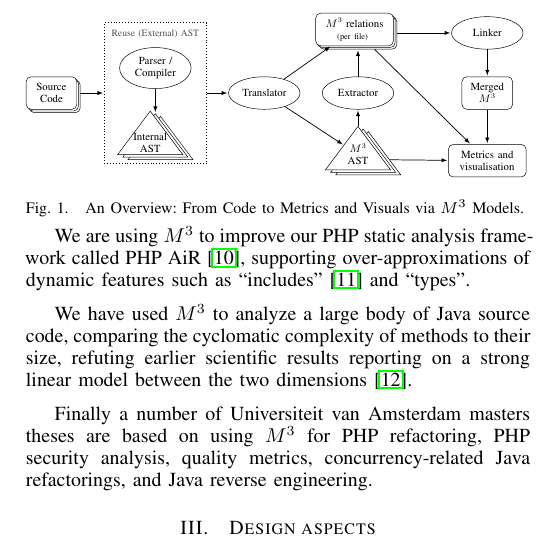
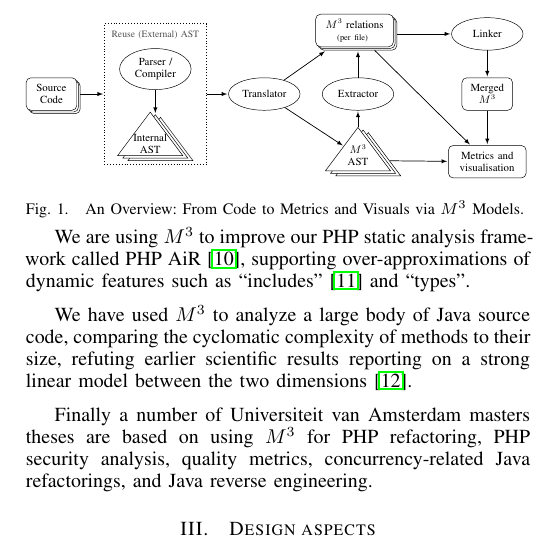
Before and after one commit to cwi-nl/swan-m3, a LaTeX paper (main.tex, which reads architecture.tex): part of one column of page 2 of 4, cut so that both start at the same text. Compiled offline with LaTeX, dvips and Ghostscript.

Commit message:
Fixed arrow head

```diff
--- a/architecture.tex
+++ b/architecture.tex
@@ -45,7 +45,7 @@
 	\path [line, shorten <= 1mm] (Input) -- (ASTStealing);
 	\path [line] (ASTStealing) -- (Translator);
 
-	\path [line] (Translator) -- (M3Relations);
+	\path [line, shorten >= 2.25mm] (Translator) -- (M3Relations);
 	\path [line] (Translator) -- (RascalAST);
 	\path [line] (RascalAST) -- (Extractor);
 	\path [line] (Extractor) -- (M3RelationsOuter);
```
